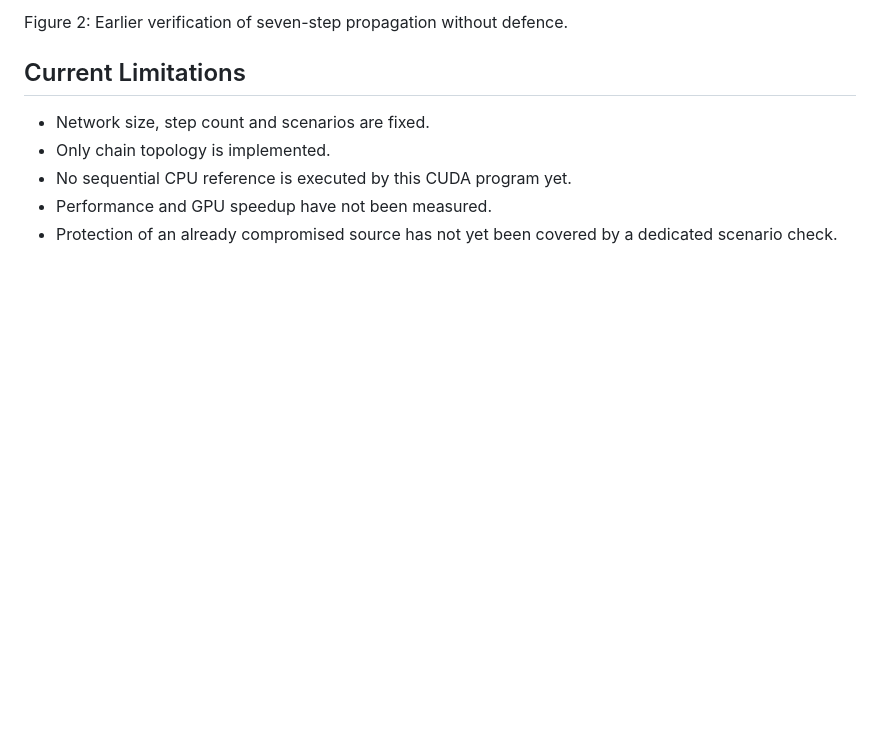
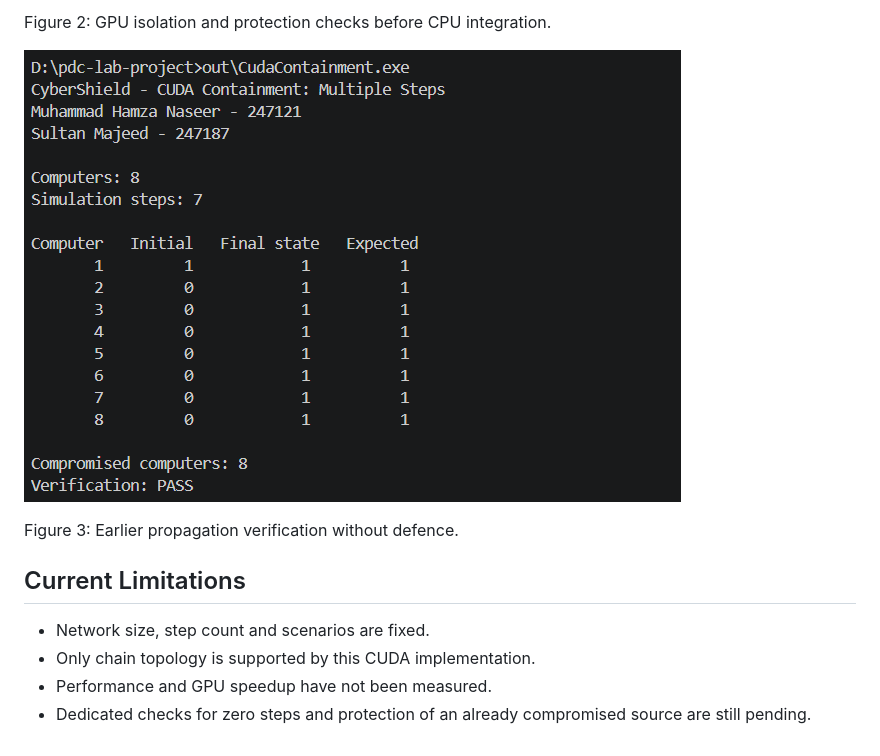
Before and after one commit to Insane-arch/CyberShield, a Markdown page: docs/cuda-containment.md, the part around one of its changes. Drawn GitHub-style; blank space fills up the shorter version.

```diff
--- a/docs/cuda-containment.md
+++ b/docs/cuda-containment.md
@@ -105,11 +127,14 @@ final state on the GPU.
 
-Figure 2: Earlier verification of seven-step propagation without defence.
+Figure 2: GPU isolation and protection checks before CPU integration.
+
+![Seven-step propagation](screenshots/cuda-seven-steps.png)
+
+Figure 3: Earlier propagation verification without defence.
 
 ## Current Limitations
 
 - Network size, step count and scenarios are fixed.
-- Only chain topology is implemented.
-- No sequential CPU reference is executed by this CUDA program yet.
+- Only chain topology is supported by this CUDA implementation.
 - Performance and GPU speedup have not been measured.
-- Protection of an already compromised source has not yet been
-  covered by a dedicated scenario check.
+- Dedicated checks for zero steps and protection of an already
+  compromised source are still pending.
```
Also changed, not shown: other parts of docs/cuda-containment.md (+68 -46 lines), docs/screenshots/cuda-cpu-comparison.png (added).
